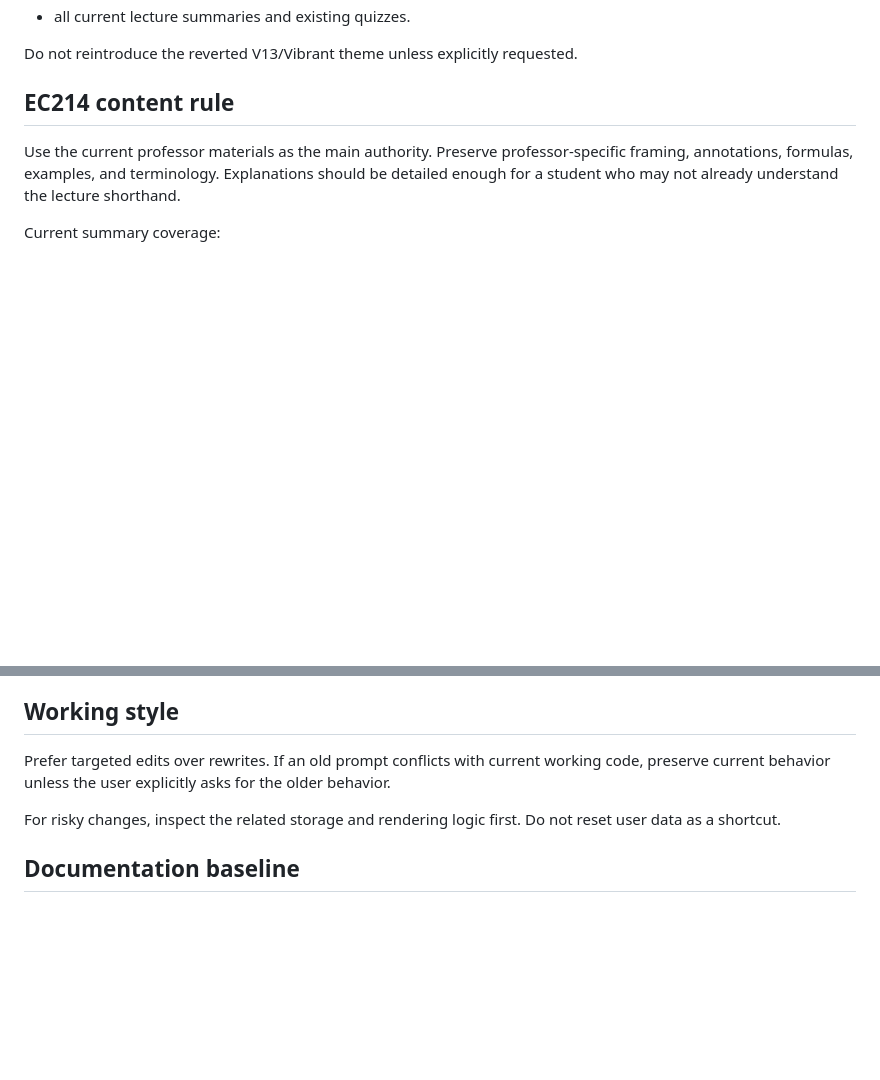
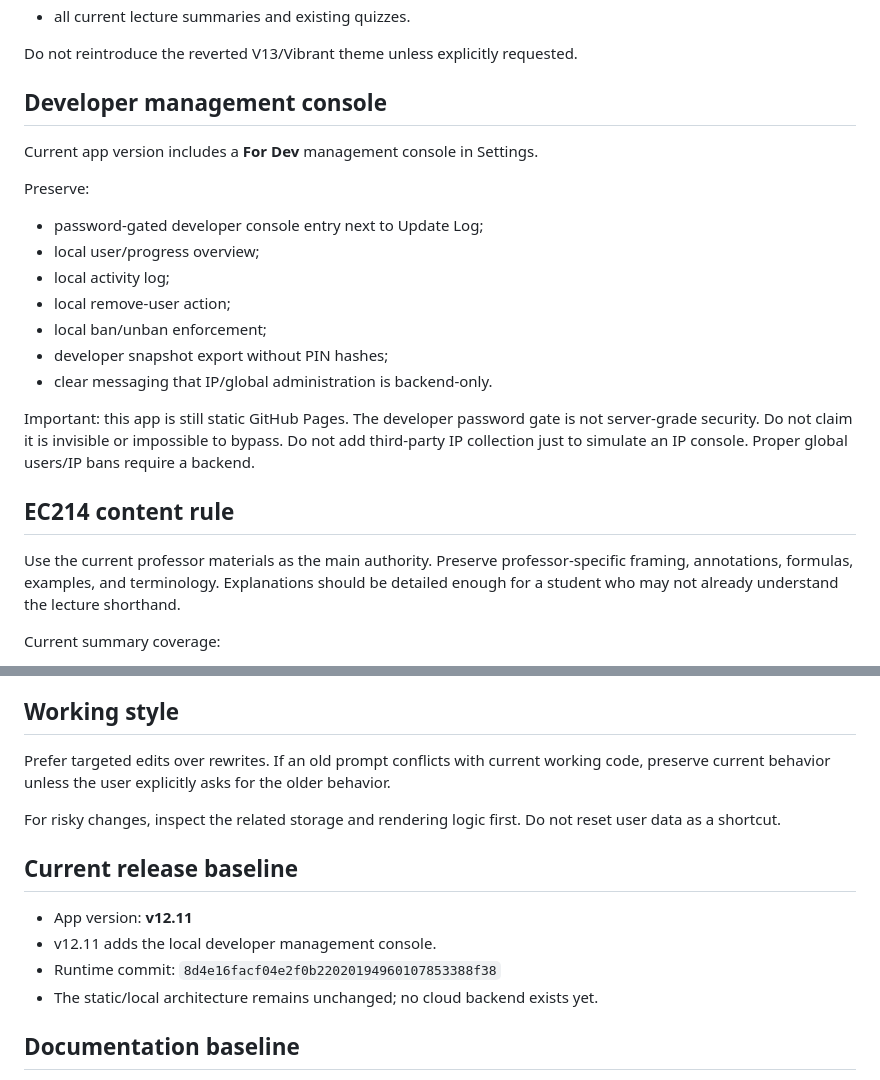
Before and after one commit to ttanabodeejirapong/d-study-app, a Markdown page: chatgpt-log/LATEST_PROMPT.md, 2 parts joined by grey strips. Drawn GitHub-style; blank space fills up the shorter version.

Commit message:
Update master prompt for v12.11 developer console

```diff
--- a/chatgpt-log/LATEST_PROMPT.md
+++ b/chatgpt-log/LATEST_PROMPT.md
@@ -42,6 +42,21 @@ Preserve:
 - all current lecture summaries and existing quizzes.
 
 Do not reintroduce the reverted V13/Vibrant theme unless explicitly requested.
+
+## Developer management console
+
+Current app version includes a **For Dev** management console in Settings.
+
+Preserve:
+- password-gated developer console entry next to Update Log;
+- local user/progress overview;
+- local activity log;
+- local remove-user action;
+- local ban/unban enforcement;
+- developer snapshot export without PIN hashes;
+- clear messaging that IP/global administration is backend-only.
+
+Important: this app is still static GitHub Pages. The developer password gate is not server-grade security. Do not claim it is invisible or impossible to bypass. Do not add third-party IP collection just to simulate an IP console. Proper global users/IP bans require a backend.
 
 ## EC214 content rule
 
@@ -114,6 +129,13 @@ Prefer targeted edits over rewrites. If an old prompt conflicts with current wor
 
 For risky changes, inspect the related storage and rendering logic first. Do not reset user data as a shortcut.
 
+## Current release baseline
+
+- App version: **v12.11**
+- v12.11 adds the local developer management console.
+- Runtime commit: `8d4e16facf04e2f0b22020194960107853388f38`
+- The static/local architecture remains unchanged; no cloud backend exists yet.
+
 ## Documentation baseline
 
 This master prompt originated on 2026-09-22. Always inspect current `main` rather than assuming that original baseline is still current.
```
